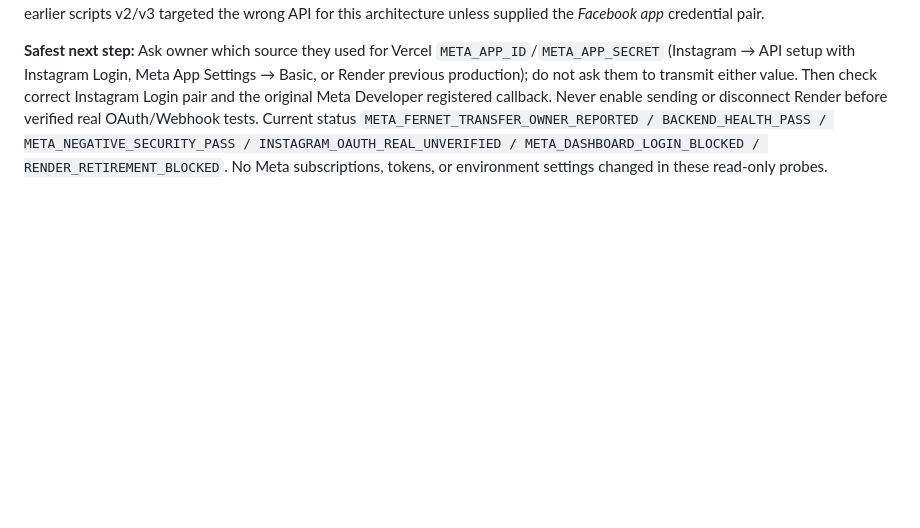
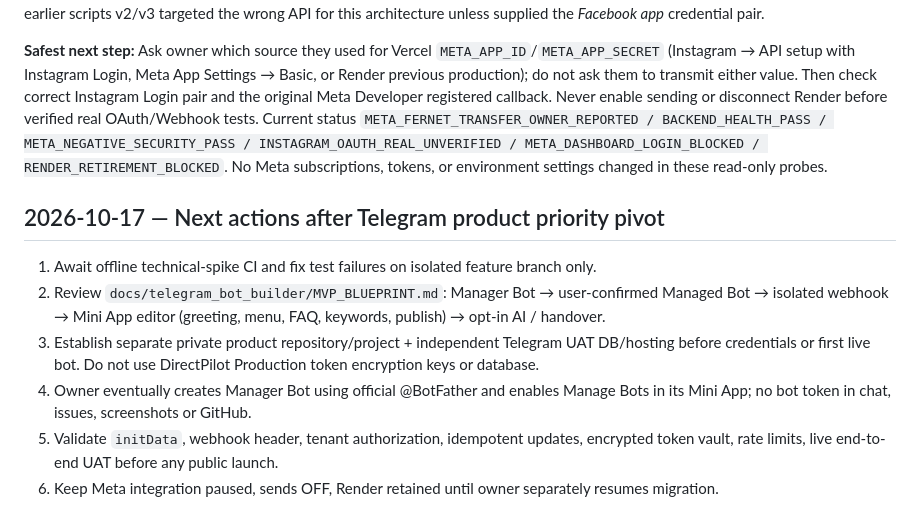
Before and after one commit to namach2727-coder/Sales-Agent, a Markdown page: NEXT_ACTIONS.md, the part around the change. Rendered like a GitHub page; blank space fills up the shorter version.

Commit message:
docs: pause Meta and track standalone Telegram bot-builder spike

```diff
--- a/NEXT_ACTIONS.md
+++ b/NEXT_ACTIONS.md
@@ -172,3 +172,12 @@ Owner confirmed they created the Meta variables on Vercel. Connector-verified `d
 Owner ran read-only PowerShell Meta diagnostic. A no-token `GET https://graph.facebook.com/v24.0/me` returned HTTP 400 (normal, Graph reachable), whereas Facebook Graph app-token issuance `POST https://graph.facebook.com/v24.0/oauth/access_token` with locally entered credentials returned HTTP 400, Graph `OAuthException` code **101** (commonly invalid Facebook application ID). **Critical correction:** DirectPilot backend `app/instagram_onboarding/provider.py` explicitly uses **Instagram API with Instagram Login**, with `https://www.instagram.com/oauth/authorize` and `https://api.instagram.com/oauth/access_token`; its `META_APP_ID`/`META_APP_SECRET` are the credential pair used as Instagram `client_id`/`client_secret`. Meta's **Instagram App ID/Secret** can differ from the main **Facebook Meta App ID/Secret** used by `graph.facebook.com`. Consequently the Graph 101 diagnostic **cannot validate or invalidate an Instagram App ID/Secret pair** and must not trigger unjustified credential rotation. The earlier scripts v2/v3 targeted the wrong API for this architecture unless supplied the *Facebook app* credential pair.
 
 **Safest next step:** Ask owner which source they used for Vercel `META_APP_ID`/`META_APP_SECRET` (Instagram → API setup with Instagram Login, Meta App Settings → Basic, or Render previous production); do not ask them to transmit either value. Then check correct Instagram Login pair and the original Meta Developer registered callback. Never enable sending or disconnect Render before verified real OAuth/Webhook tests. Current status `META_FERNET_TRANSFER_OWNER_REPORTED / BACKEND_HEALTH_PASS / META_NEGATIVE_SECURITY_PASS / INSTAGRAM_OAUTH_REAL_UNVERIFIED / META_DASHBOARD_LOGIN_BLOCKED / RENDER_RETIREMENT_BLOCKED`. No Meta subscriptions, tokens, or environment settings changed in these read-only probes.
+
+## 2026-10-17 — Next actions after Telegram product priority pivot
+
+1. Await offline technical-spike CI and fix test failures on isolated feature branch only.
+2. Review `docs/telegram_bot_builder/MVP_BLUEPRINT.md`: Manager Bot → user-confirmed Managed Bot → isolated webhook → Mini App editor (greeting, menu, FAQ, keywords, publish) → opt-in AI / handover.
+3. Establish separate private product repository/project + independent Telegram UAT DB/hosting before credentials or first live bot. Do not use DirectPilot Production token encryption keys or database.
+4. Owner eventually creates Manager Bot using official @BotFather and enables Manage Bots in its Mini App; no bot token in chat, issues, screenshots or GitHub.
+5. Validate `initData`, webhook header, tenant authorization, idempotent updates, encrypted token vault, rate limits, live end-to-end UAT before any public launch.
+6. Keep Meta integration paused, sends OFF, Render retained until owner separately resumes migration.
```
